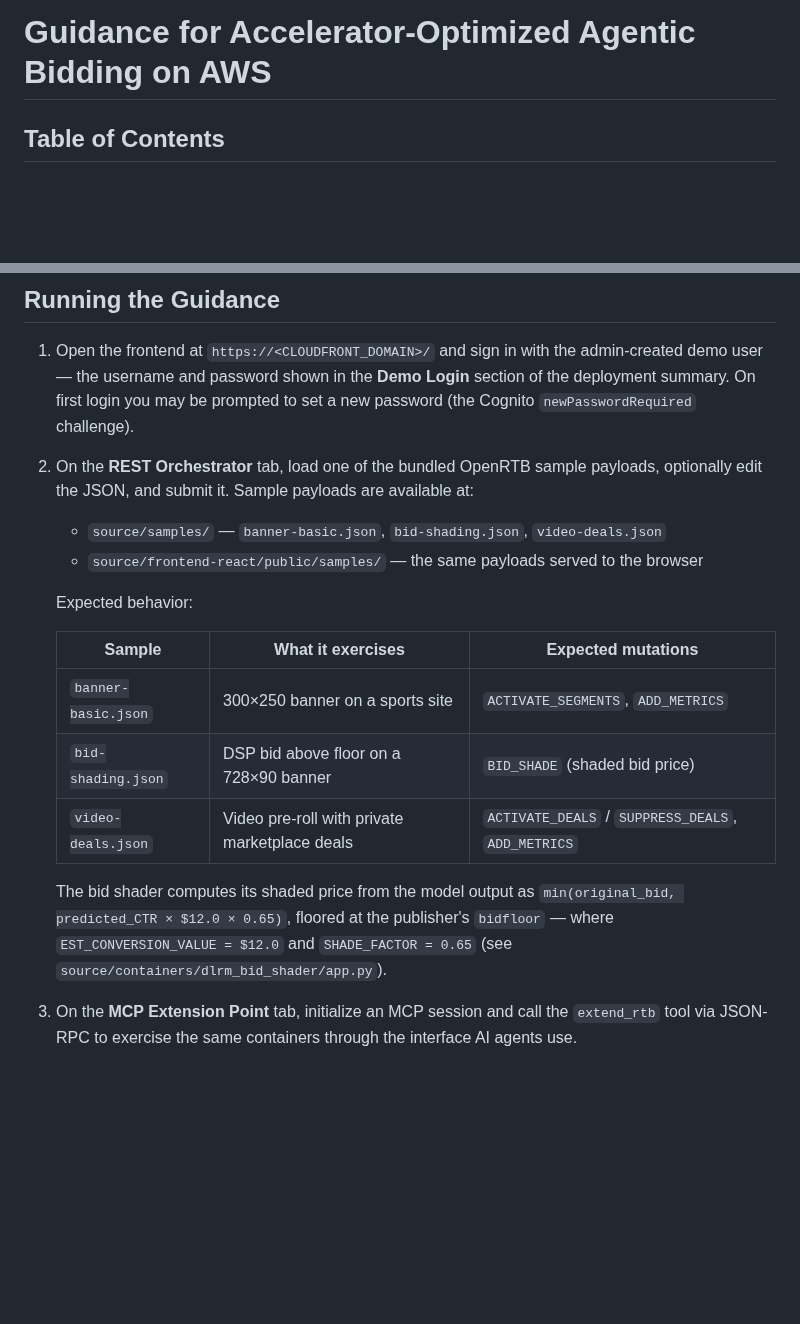
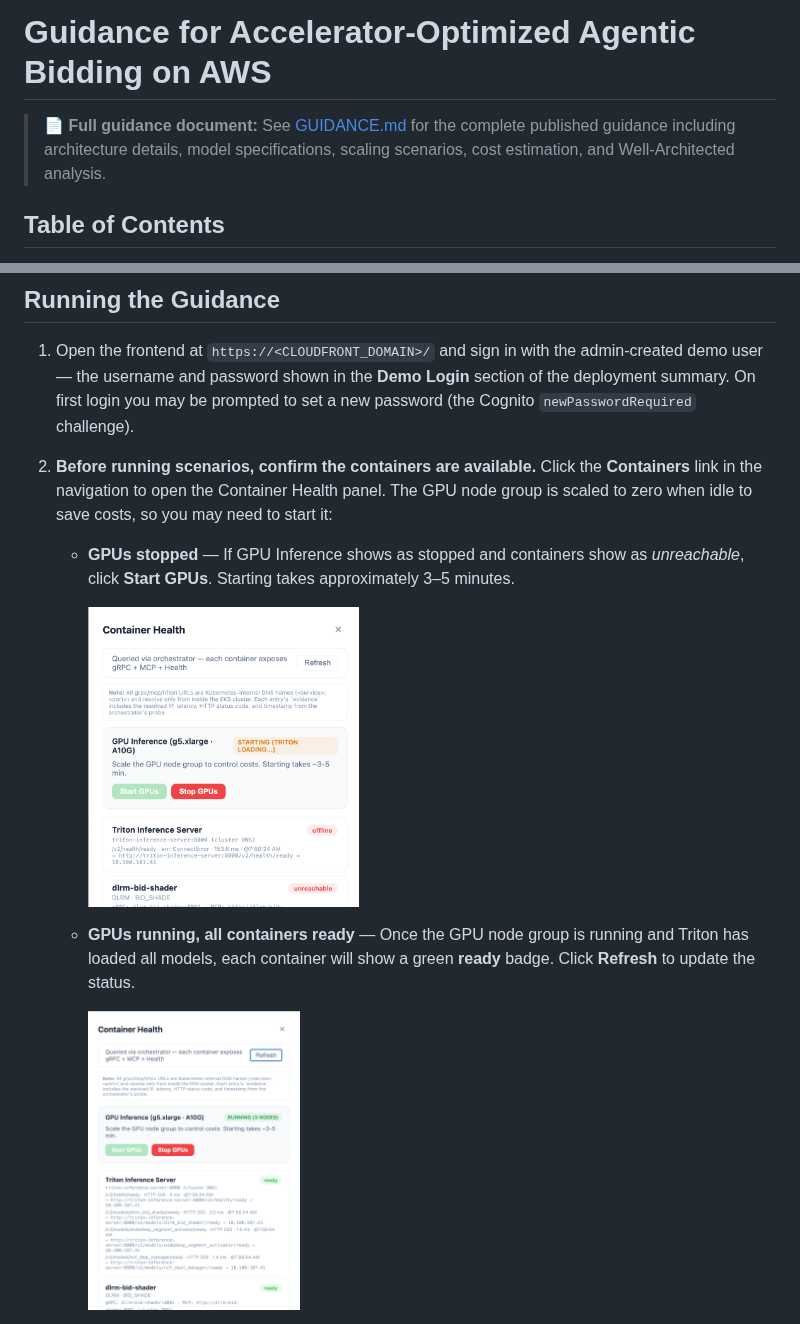
Before and after one commit to aws-solutions-library-samples/guidance-for-accelerator-optimized-agentic-bidding-on-aws, a Markdown page: README.md, 2 parts joined by grey strips. Rendered like a GitHub page; pictures changed too: assets/images/containers-ready.png (added), assets/images/containers-starting.png (added); blank space fills up the shorter version.

Commit message:
docs: update README with scenarios UI, container health steps, and add GUIDANCE.md

```diff
--- a/README.md
+++ b/README.md
@@ -1,4 +1,6 @@
 # Guidance for Accelerator-Optimized Agentic Bidding on AWS
+
+> 📄 **Full guidance document:** See [GUIDANCE.md](GUIDANCE.md) for the complete published guidance including architecture details, model specifications, scaling scenarios, cost estimation, and Well-Architected analysis.
 
 ## Table of Contents
 
@@ -238,19 +240,13 @@ After `deploy.sh` completes, validate the deployment:
 
 1. Open the frontend at `https://<CLOUDFRONT_DOMAIN>/` and sign in with the admin-created demo user — the username and password shown in the **Demo Login** section of the deployment summary. On first login you may be prompted to set a new password (the Cognito `newPasswordRequired` challenge).
 
-2. On the **REST Orchestrator** tab, load one of the bundled OpenRTB sample payloads, optionally edit the JSON, and submit it. Sample payloads are available at:
-   - `source/samples/` — `banner-basic.json`, `bid-shading.json`, `video-deals.json`
-   - `source/frontend-react/public/samples/` — the same payloads served to the browser
+2. **Before running scenarios, confirm the containers are available.** Click the **Containers** link in the navigation to open the Container Health panel. The GPU node group is scaled to zero when idle to save costs, so you may need to start it:
 
-   Expected behavior:
+   - **GPUs stopped** — If GPU Inference shows as stopped and containers show as *unreachable*, click **Start GPUs**. Starting takes approximately 3–5 minutes.
 
-   | Sample | What it exercises | Expected mutations |
-   |--------|-------------------|--------------------|
-   | `banner-basic.json` | 300×250 banner on a sports site | `ACTIVATE_SEGMENTS`, `ADD_METRICS` |
-   | `bid-shading.json` | DSP bid above floor on a 728×90 banner | `BID_SHADE` (shaded bid price) |
-   | `video-deals.json` | Video pre-roll with private marketplace deals | `ACTIVATE_DEALS` / `SUPPRESS_DEALS`, `ADD_METRICS` |
+     <img src="assets/images/containers-starting.png" alt="Containers starting" height="300">
 
-   The bid shader computes its shaded price from the model output as `min(original_bid, predicted_CTR × $12.0 × 0.65)`, floored at the publisher's `bidfloor` — where `EST_CONVERSION_VALUE = $12.0` and `SHADE_FACTOR = 0.65` (see `source/containers/dlrm_bid_shader/app.py`).
+   - **GPUs running, all containers ready** — Once the GPU node group is running and Triton has loaded all models, each container will show a green **ready** badge. Click **Refresh** to update the status.
 
-3. On the **MCP Extension Point** tab, initialize an MCP session and call the `extend_rtb` tool via JSON-RPC to exercise the same containers through the interface AI agents use.
+     <img src="assets/images/containers-ready.png" alt="Containers ready" height="300">
 
```
Also changed, not shown: other parts of README.md (+26 -1 lines), GUIDANCE.md (added, +492 -0 lines), assets/images/containers-stopped.png (added), assets/images/scenarios-ui.png (added), 1 other file.
